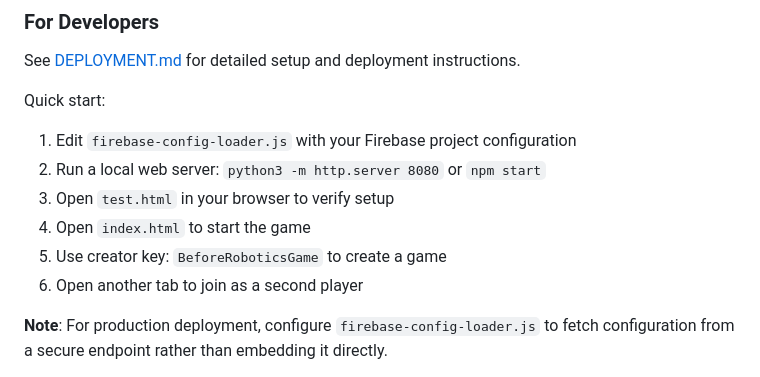
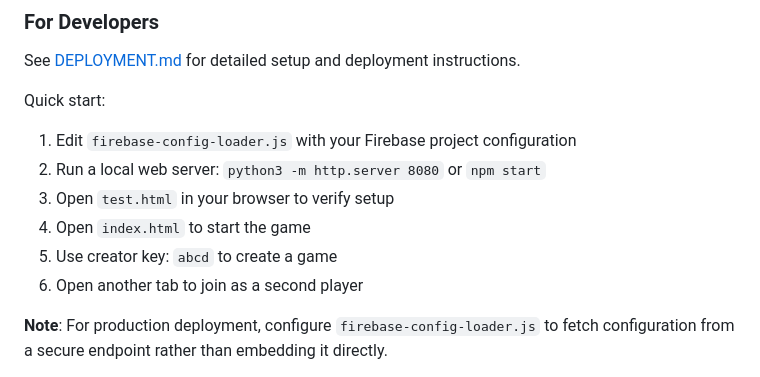
Before and after one commit to Dhyan-JPatel/civilization_online, a Markdown page: README.md, the part around the change. Rendered like a GitHub page.

Commit message:
Fix creator key documentation in README
Co-authored-by: Dhyan-JPatel <248529514+Dhyan-JPatel@users.noreply.github.com>

```diff
--- a/README.md
+++ b/README.md
@@ -165,7 +165,7 @@ Quick start:
 2. Run a local web server: `python3 -m http.server 8080` or `npm start`
 3. Open `test.html` in your browser to verify setup
 4. Open `index.html` to start the game
-5. Use creator key: `BeforeRoboticsGame` to create a game
+5. Use creator key: `abcd` to create a game
 6. Open another tab to join as a second player
 
 **Note**: For production deployment, configure `firebase-config-loader.js` to fetch configuration from a secure endpoint rather than embedding it directly.
```
